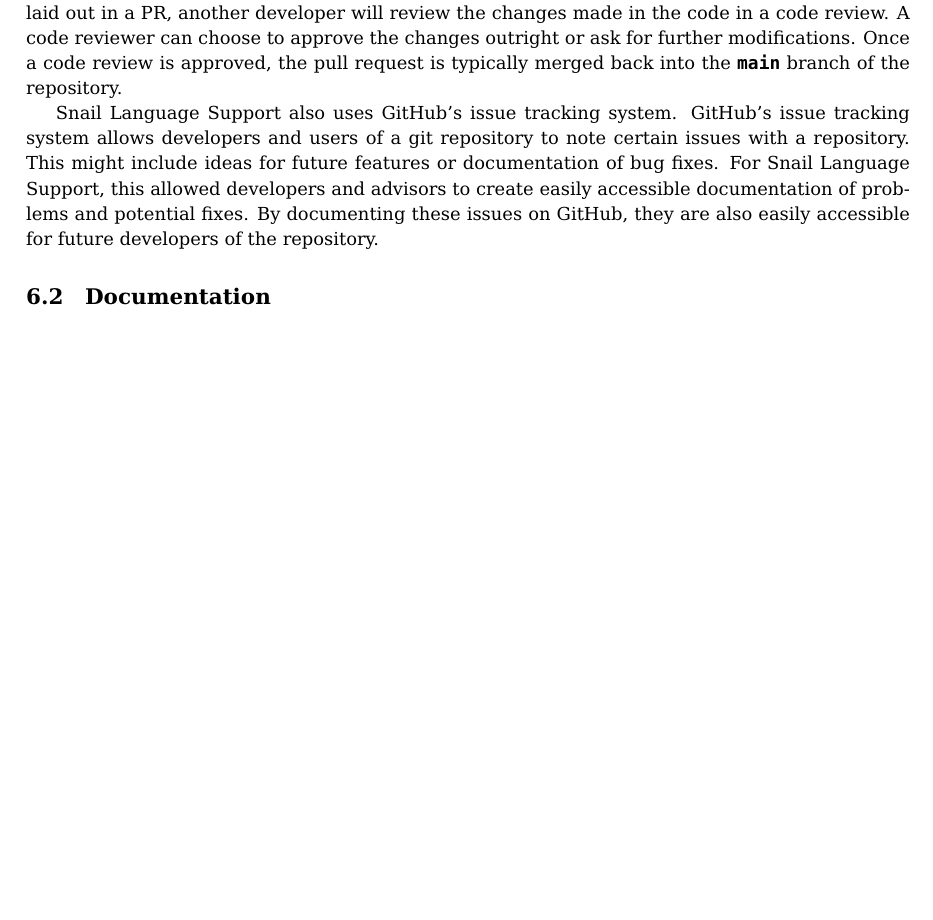
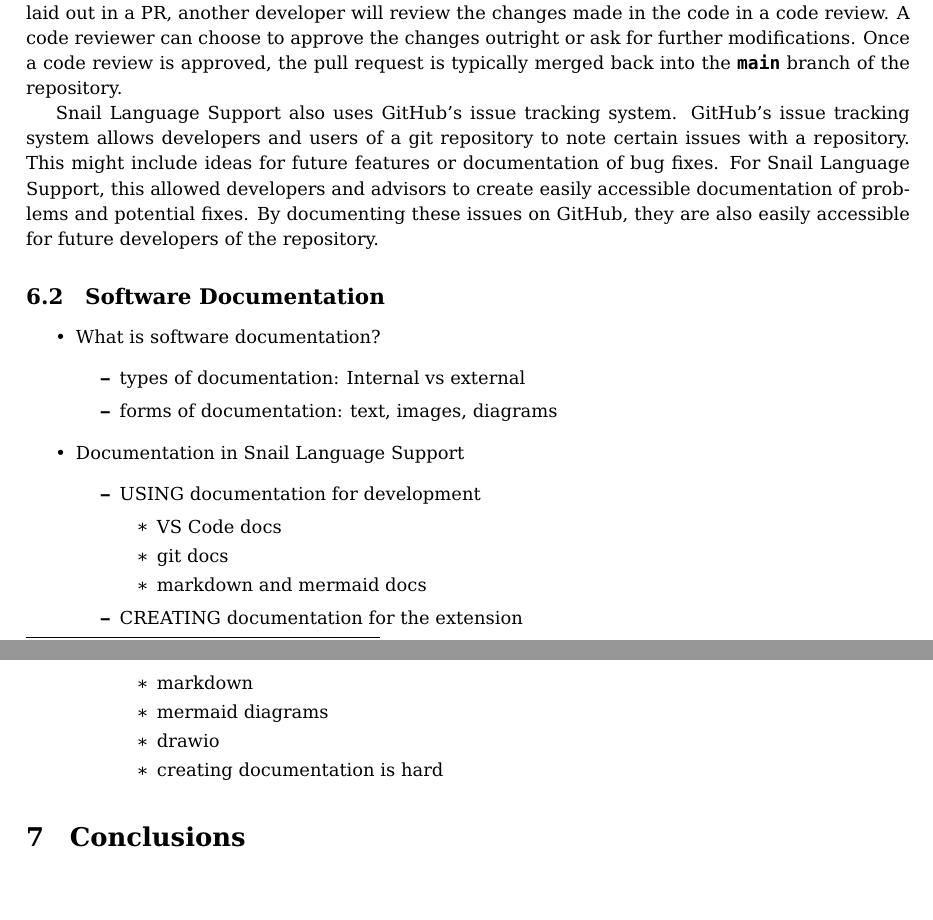
Before and after one commit to CharlesReinhardt/snail-language-support-paper, a LaTeX paper (paper.tex): part of page 14 of 41 before the commit and two parts of pages 14 and 15 of 42 after it, the two joined at a grey line, cut so that both start at the same text, the shorter picture padded with empty space. The pictures show the PDF file paper.pdf that the author committed with the source.

Commit message:
feat: add outline for 6.2

```diff
--- a/paper.tex
+++ b/paper.tex
@@ -525,7 +525,31 @@ Snail Language Support development also took advantage of two other GitHub featu
 
 Snail Language Support also uses GitHub's issue tracking system. GitHub's issue tracking system allows developers and users of a git repository to note certain issues with a repository. This might include ideas for future features or documentation of bug fixes. For Snail Language Support, this allowed developers and advisors to create easily accessible documentation of problems and potential fixes. By documenting these issues on GitHub, they are also easily accessible for future developers of the repository.
 
-\subsection{Documentation}
+\subsection{Software Documentation}
+
+\begin{itemize}
+    \item What is software documentation?
+        \begin{itemize}
+            \item types of documentation: Internal vs external
+            \item forms of documentation: text, images, diagrams
+        \end{itemize}
+    \item Documentation in Snail Language Support
+        \begin{itemize}
+            \item USING documentation for development
+                \begin{itemize}
+                    \item VS Code docs
+                    \item git docs
+                    \item markdown and mermaid docs
+                \end{itemize}
+            \item CREATING documentation for the extension
+                \begin{itemize}
+                    \item markdown
+                    \item mermaid diagrams
+                    \item drawio
+                    \item creating documentation is hard
+                \end{itemize}
+        \end{itemize}
+\end{itemize}
 
 \section{Conclusions}
 
```
Also changed, not shown: paper.pdf.
